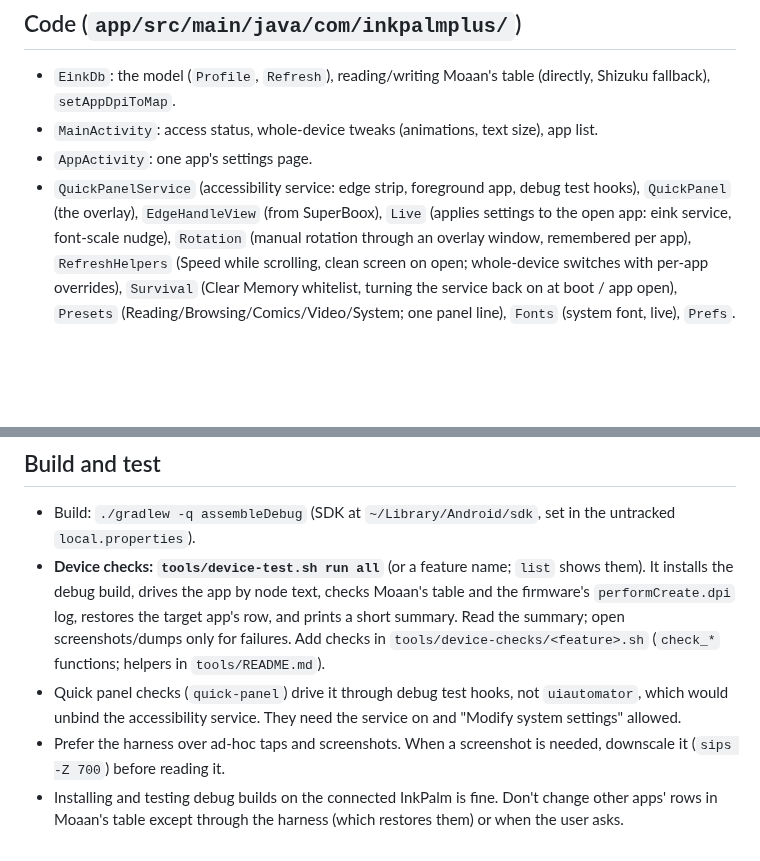
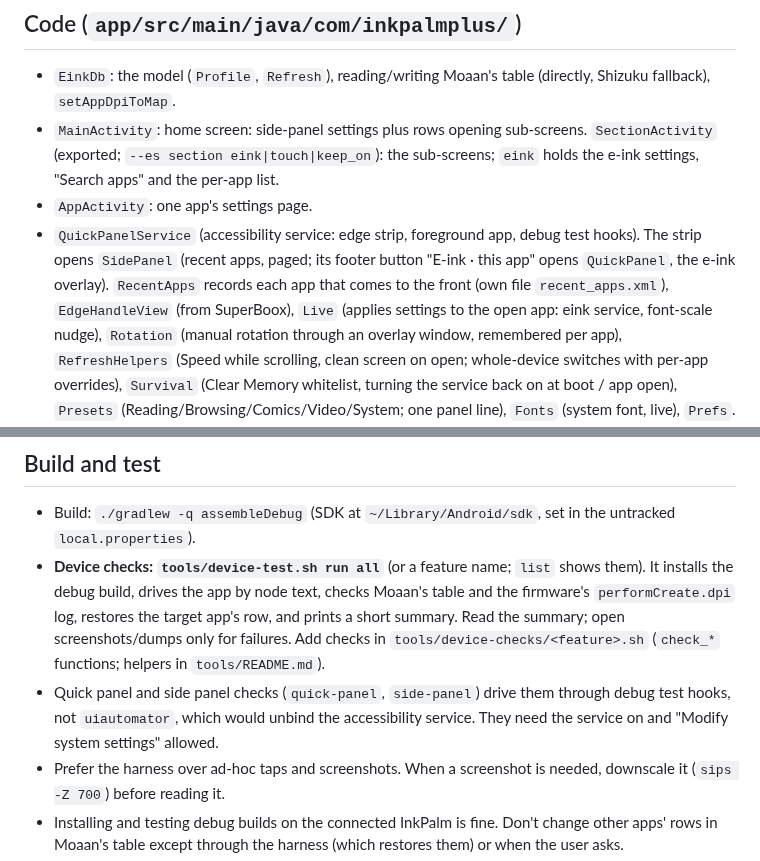
Before and after one commit to rn-os/inkpalm-plus, a Markdown page: CLAUDE.md, 2 parts joined by grey strips. GitHub-like rendering; blank space fills up the shorter version.

```diff
--- a/CLAUDE.md
+++ b/CLAUDE.md
@@ -11,9 +11,12 @@ Moaan InkPalm Plus, by editing the firmware's own hidden per-app table. Sister p
 
 ## Code (`app/src/main/java/com/inkpalmplus/`)
 - `EinkDb`: the model (`Profile`, `Refresh`), reading/writing Moaan's table (directly, Shizuku fallback), `setAppDpiToMap`.
-- `MainActivity`: access status, whole-device tweaks (animations, text size), app list.
+- `MainActivity`: home screen: side-panel settings plus rows opening sub-screens. `SectionActivity` (exported; `--es section eink|touch|keep_on`):
+  the sub-screens; `eink` holds the e-ink settings, "Search apps" and the per-app list.
 - `AppActivity`: one app's settings page.
-- `QuickPanelService` (accessibility service: edge strip, foreground app, debug test hooks), `QuickPanel` (the overlay),
+- `QuickPanelService` (accessibility service: edge strip, foreground app, debug test hooks). The strip opens `SidePanel`
+  (recent apps, paged; its footer button "E-ink · this app" opens `QuickPanel`, the e-ink overlay). `RecentApps` records
+  each app that comes to the front (own file `recent_apps.xml`),
   `EdgeHandleView` (from SuperBoox), `Live` (applies settings to the open app: eink service, font-scale nudge),
   `Rotation` (manual rotation through an overlay window, remembered per app), `RefreshHelpers` (Speed while
   scrolling, clean screen on open; whole-device switches with per-app overrides), `Survival` (Clear Memory whitelist,
@@ -30,7 +33,7 @@ Moaan InkPalm Plus, by editing the firmware's own hidden per-app table. Sister p
   debug build, drives the app by node text, checks Moaan's table and the firmware's `performCreate.dpi` log, restores
   the target app's row, and prints a short summary. Read the summary; open screenshots/dumps only for failures.
   Add checks in `tools/device-checks/<feature>.sh` (`check_*` functions; helpers in `tools/README.md`).
-- Quick panel checks (`quick-panel`) drive it through debug test hooks, not `uiautomator`, which would unbind
+- Quick panel and side panel checks (`quick-panel`, `side-panel`) drive them through debug test hooks, not `uiautomator`, which would unbind
   the accessibility service. They need the service on and "Modify system settings" allowed.
 - Prefer the harness over ad-hoc taps and screenshots. When a screenshot is needed, downscale it
   (`sips -Z 700`) before reading it.
```
Also changed, not shown: tools/README.md (+11 -1 lines), docs/mockups/11-side-panel.png (added), docs/mockups/12-home.png (added), 14 other files.
